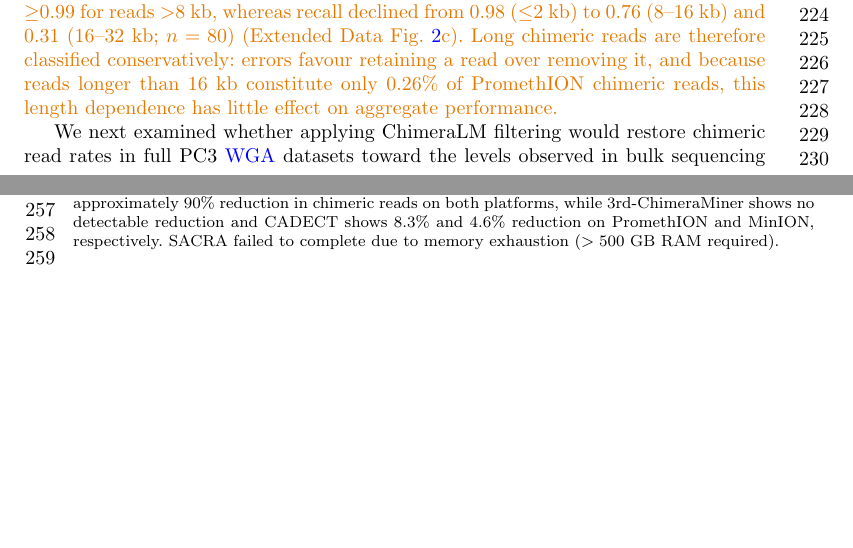
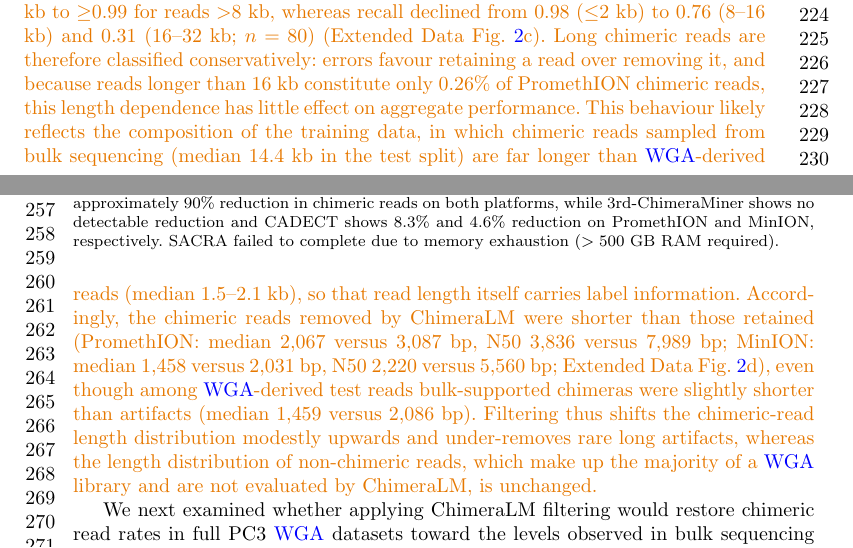
Before and after one commit to cauliyang/chimeralm_paper, a LaTeX paper (sn-article-template/sn-article.tex): two parts of pages 5 and 6 of 29, joined at a grey line, cut so that both start at the same text, the shorter picture padded with empty space. Compiled offline with pdfLaTeX.

Commit message:
R1.Q4: retained vs removed chimeric read lengths; training-set length prior stated

```diff
--- a/sn-article-template/sn-article.tex
+++ b/sn-article-template/sn-article.tex
@@ -238,7 +238,10 @@ The high recall indicates that most \gls{wga}-induced artifacts are correctly id
 Chimeric reads in \gls{wga} data were predominantly short (median 2,100 bp on PromethION and 1,469 bp on MinION), and only 1,211 of 12,963,576 PromethION chimeric reads (0.009\%) and 6 of 1,666,427 MinION chimeric reads exceeded 32,768 bp; in all but two of these reads, at least one chimeric junction lay within the first 32,768 bp (Extended Data Fig.~\ref{fig:read_length}a).
 Classification accuracy nevertheless varied with read length.
 On \gls{wga}-derived test reads, precision rose from 0.69 for reads $\leq$2 kb to $\geq$0.99 for reads $>$8 kb, whereas recall declined from 0.98 ($\leq$2 kb) to 0.76 (8--16 kb) and 0.31 (16--32 kb; $n = 80$) (Extended Data Fig.~\ref{fig:read_length}c).
-Long chimeric reads are therefore classified conservatively: errors favour retaining a read over removing it, and because reads longer than 16 kb constitute only 0.26\% of PromethION chimeric reads, this length dependence has little effect on aggregate performance.}
+Long chimeric reads are therefore classified conservatively: errors favour retaining a read over removing it, and because reads longer than 16 kb constitute only 0.26\% of PromethION chimeric reads, this length dependence has little effect on aggregate performance.
+This behaviour likely reflects the composition of the training data, in which chimeric reads sampled from bulk sequencing (median 14.4 kb in the test split) are far longer than \gls{wga}-derived reads (median 1.5--2.1 kb), so that read length itself carries label information.
+Accordingly, the chimeric reads removed by ChimeraLM were shorter than those retained (PromethION: median 2,067 versus 3,087 bp, N50 3,836 versus 7,989 bp; MinION: median 1,458 versus 2,031 bp, N50 2,220 versus 5,560 bp; Extended Data Fig.~\ref{fig:read_length}d), even though among \gls{wga}-derived test reads bulk-supported chimeras were slightly shorter than artifacts (median 1,459 versus 2,086 bp).
+Filtering thus shifts the chimeric-read length distribution modestly upwards and under-removes rare long artifacts, whereas the length distribution of non-chimeric reads, which make up the majority of a \gls{wga} library and are not evaluated by ChimeraLM, is unchanged.}
 
 We next examined whether applying ChimeraLM filtering would restore chimeric read rates in full PC3 \gls{wga} datasets toward the levels observed in bulk sequencing across both PromethION and MinION platforms (Fig.~\ref{fig:figure2}b).
 Bulk sequencing established low baseline chimeric read rates of 2.3\% (PromethION) and 2.5\% (MinION).
```
